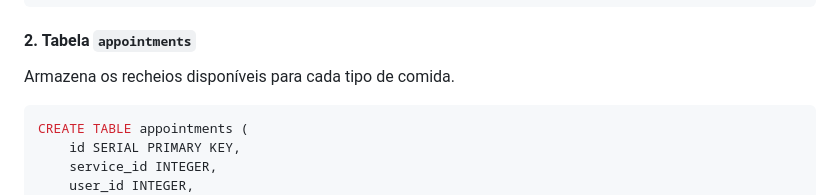
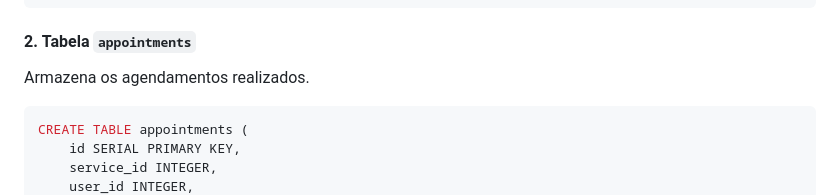
Before and after one commit to GustavoDeltta/delttaDetailer, a Markdown page: README.md, the part around the change. Drawn GitHub-style.

````diff
--- a/README.md
+++ b/README.md
@@ -148,7 +148,7 @@ CREATE TABLE services (
 ```
 
 #### 2. **Tabela `appointments`**
-Armazena os recheios disponíveis para cada tipo de comida.
+Armazena os agendamentos realizados.
 
 ```sql
 CREATE TABLE appointments (
````
